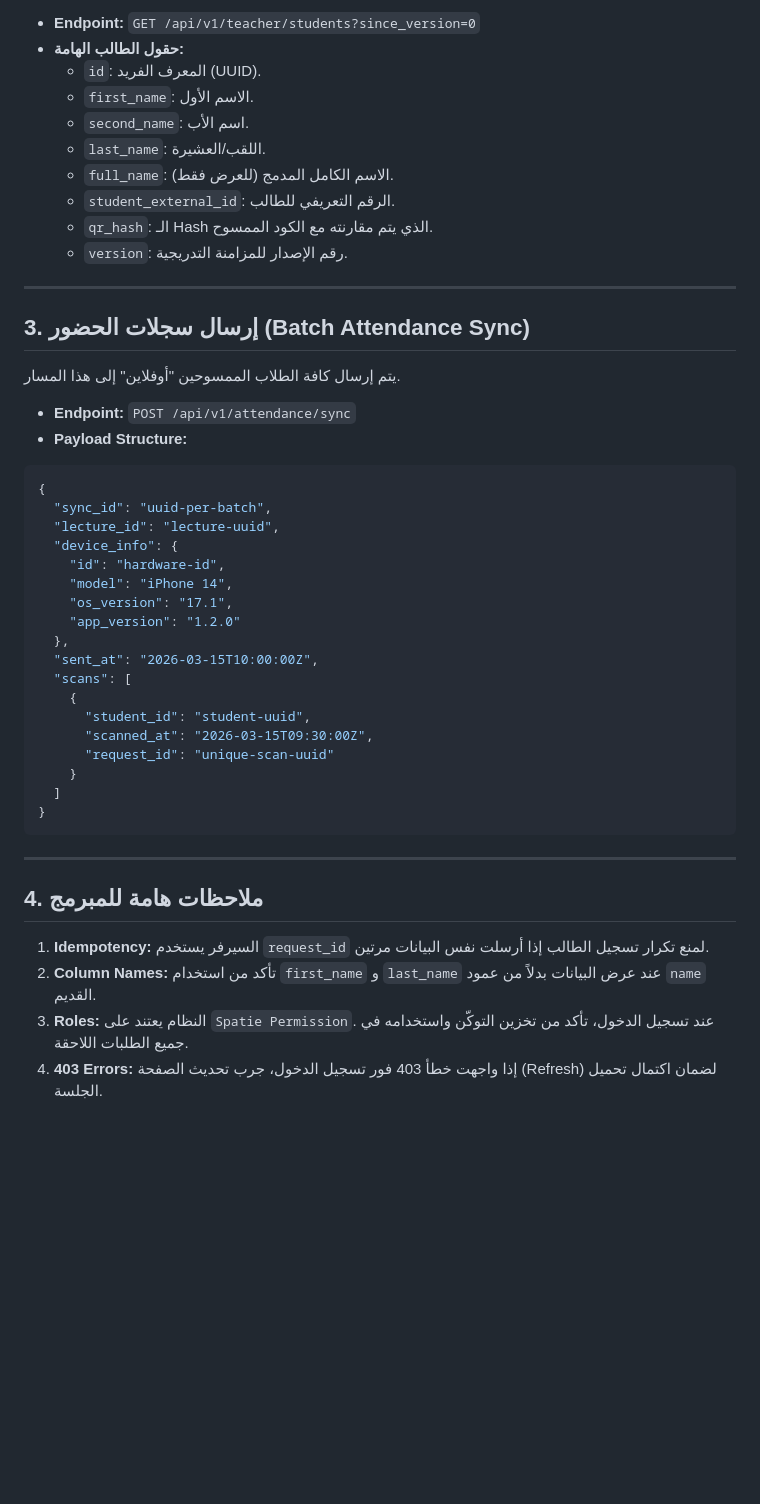
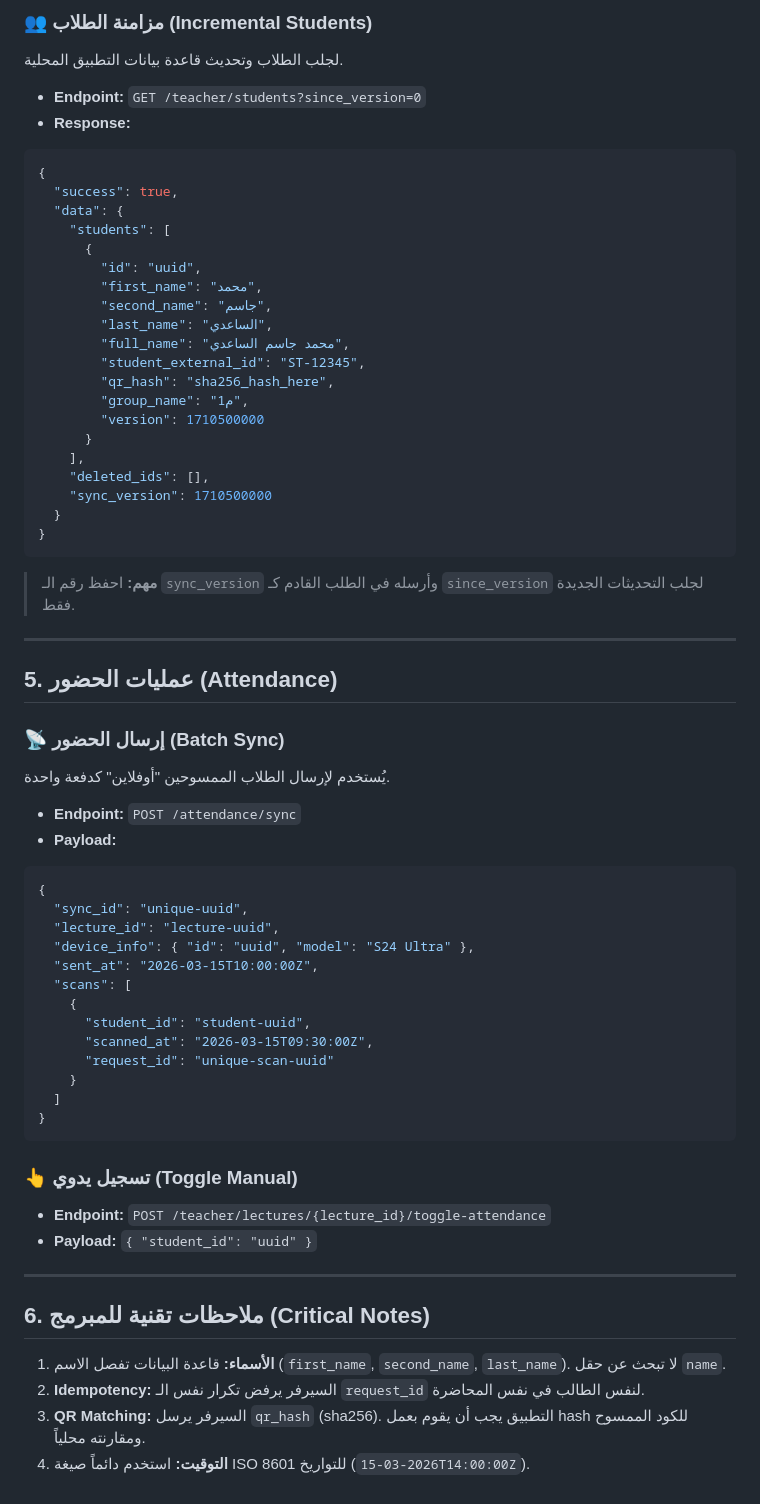
Before and after one commit to mustafaroot01/buxc, a Markdown page: docs/api_v1_sync_guide.md, the part around one of its changes. Drawn GitHub-style; blank space fills up the shorter version.

````diff
--- a/docs/api_v1_sync_guide.md
+++ b/docs/api_v1_sync_guide.md
@@ -27,32 +69,47 @@
 
-- **Endpoint:** `GET /api/v1/teacher/students?since_version=0`
-- **حقول الطالب الهامة:**
-    - `id`: المعرف الفريد (UUID).
-    - `first_name`: الاسم الأول.
-    - `second_name`: اسم الأب.
-    - `last_name`: اللقب/العشيرة.
-    - `full_name`: الاسم الكامل المدمج (للعرض فقط).
-    - `student_external_id`: الرقم التعريفي للطالب.
-    - `qr_hash`: الـ Hash الذي يتم مقارنته مع الكود الممسوح.
-    - `version`: رقم الإصدار للمزامنة التدريجية.
+### 👥 مزامنة الطلاب (Incremental Students)
+لجلب الطلاب وتحديث قاعدة بيانات التطبيق المحلية.
+
+- **Endpoint:** `GET /teacher/students?since_version=0`
+- **Response:**
+```json
+{
+  "success": true,
+  "data": {
+    "students": [
+      {
+        "id": "uuid",
+        "first_name": "محمد",
+        "second_name": "جاسم",
+        "last_name": "الساعدي",
+        "full_name": "محمد جاسم الساعدي",
+        "student_external_id": "ST-12345",
+        "qr_hash": "sha256_hash_here",
+        "group_name": "م1",
+        "version": 1710500000
+      }
+    ],
+    "deleted_ids": [],
+    "sync_version": 1710500000
+  }
+}
+```
+> **مهم:** احفظ رقم الـ `sync_version` وأرسله في الطلب القادم كـ `since_version` لجلب التحديثات الجديدة فقط.
 
 ---
 
-## 3. إرسال سجلات الحضور (Batch Attendance Sync)
-يتم إرسال كافة الطلاب الممسوحين "أوفلاين" إلى هذا المسار.
+## 5. عمليات الحضور (Attendance)
 
-- **Endpoint:** `POST /api/v1/attendance/sync`
-- **Payload Structure:**
+### 📡 إرسال الحضور (Batch Sync)
+يُستخدم لإرسال الطلاب الممسوحين "أوفلاين" كدفعة واحدة.
+
+- **Endpoint:** `POST /attendance/sync`
+- **Payload:**
 ```json
 {
-  "sync_id": "uuid-per-batch",
+  "sync_id": "unique-uuid",
   "lecture_id": "lecture-uuid",
-  "device_info": {
-    "id": "hardware-id",
-    "model": "iPhone 14",
-    "os_version": "17.1",
-    "app_version": "1.2.0"
-  },
+  "device_info": { "id": "uuid", "model": "S24 Ultra" },
   "sent_at": "2026-03-15T10:00:00Z",
   "scans": [
     {
@@ -64,10 +121,14 @@
 }
 ```
 
+### 👆 تسجيل يدوي (Toggle Manual)
+- **Endpoint:** `POST /teacher/lectures/{lecture_id}/toggle-attendance`
+- **Payload:** `{ "student_id": "uuid" }`
+
 ---
 
-## 4. ملاحظات هامة للمبرمج
-1. **Idempotency:** السيرفر يستخدم `request_id` لمنع تكرار تسجيل الطالب إذا أرسلت نفس البيانات مرتين.
-2. **Column Names:** تأكد من استخدام `first_name` و `last_name` عند عرض البيانات بدلاً من عمود `name` القديم.
-3. **Roles:** النظام يعتند على `Spatie Permission`. عند تسجيل الدخول، تأكد من تخزين التوكّن واستخدامه في جميع الطلبات اللاحقة.
-4. **403 Errors:** إذا واجهت خطأ 403 فور تسجيل الدخول، جرب تحديث الصفحة (Refresh) لضمان اكتمال تحميل الجلسة.
+## 6. ملاحظات تقنية للمبرمج (Critical Notes)
+1. **الأسماء:** قاعدة البيانات تفصل الاسم (`first_name`, `second_name`, `last_name`). لا تبحث عن حقل `name`.
+2. **Idempotency:** السيرفر يرفض تكرار نفس الـ `request_id` لنفس الطالب في نفس المحاضرة.
+3. **QR Matching:** السيرفر يرسل `qr_hash` (sha256). التطبيق يجب أن يقوم بعمل hash للكود الممسوح ومقارنته محلياً.
+4. **التوقيت:** استخدم دائماً صيغة ISO 8601 للتواريخ (`2026-03-15T14:00:00Z`).
````
Also changed, not shown: other parts of docs/api_v1_sync_guide.md (+52 -10 lines).
